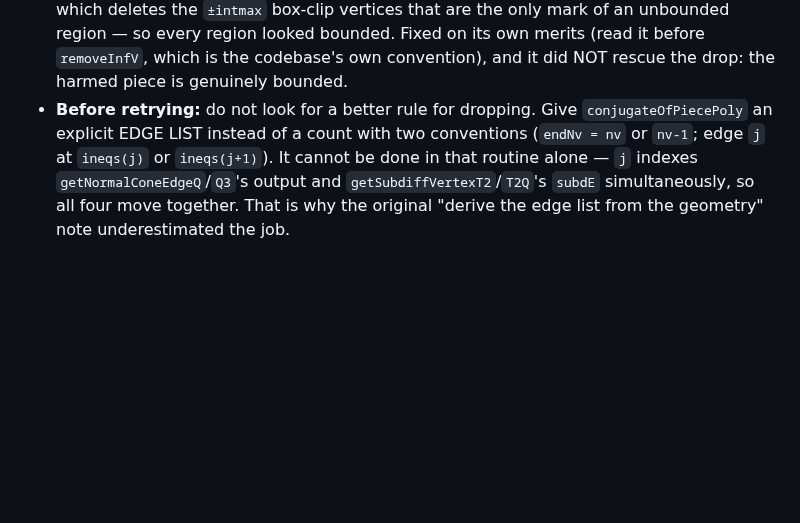
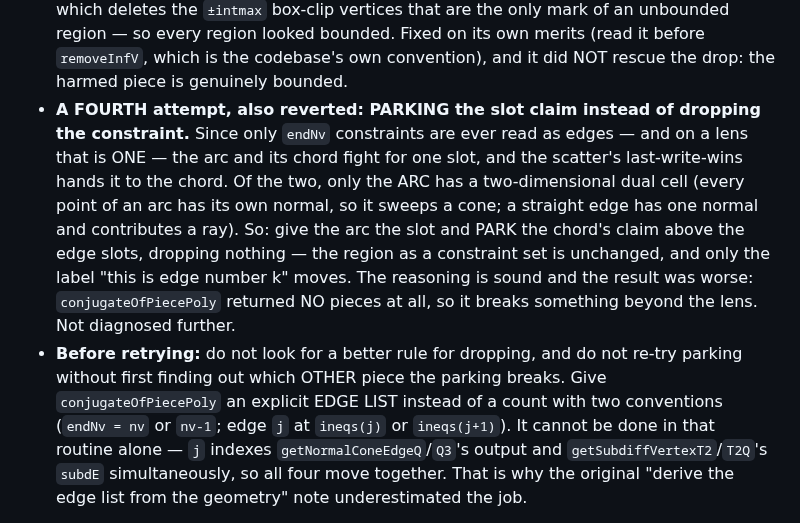
Before and after one commit to ylucet/CCA2, a Markdown page: DECISIONS.md, the part around the change. Drawn GitHub-style; blank space fills up the shorter version.

Commit message:
Record a fourth reverted attempt at bug 1: parking the slot claim
Sound reasoning, worse result. Only endNv constraints are ever read as edges -- on
a lens, one -- so the arc and its chord fight for that slot and last-write-wins
hands it to the chord. Only the ARC has a two-dimensional dual cell, so it should
win; parking the chord's CLAIM (not the constraint) leaves the region unchanged as
a set and moves only the edge label.

conjugateOfPiecePoly then returned no pieces at all, so it breaks something beyond
the lens. Reverted, and recorded with the instruction not to retry it without first
finding which other piece it breaks.

Co-Authored-By: Claude Opus 5 (1M context) <noreply@anthropic.com>

```diff
--- a/DECISIONS.md
+++ b/DECISIONS.md
@@ -105,7 +105,17 @@ points**. Build that first next time; the pipeline runs took 10–40 minutes eac
   box-clip vertices that are the only mark of an unbounded region — so every region looked
   bounded. Fixed on its own merits (read it before `removeInfV`, which is the codebase's own
   convention), and it did NOT rescue the drop: the harmed piece is genuinely bounded.
-- **Before retrying:** do not look for a better rule for dropping. Give `conjugateOfPiecePoly` an
+- **A FOURTH attempt, also reverted: PARKING the slot claim instead of dropping the constraint.**
+  Since only `endNv` constraints are ever read as edges — and on a lens that is ONE — the arc and
+  its chord fight for one slot, and the scatter's last-write-wins hands it to the chord. Of the
+  two, only the ARC has a two-dimensional dual cell (every point of an arc has its own normal, so
+  it sweeps a cone; a straight edge has one normal and contributes a ray). So: give the arc the
+  slot and PARK the chord's claim above the edge slots, dropping nothing — the region as a
+  constraint set is unchanged, and only the label "this is edge number k" moves.
+  The reasoning is sound and the result was worse: `conjugateOfPiecePoly` returned NO pieces at
+  all, so it breaks something beyond the lens. Not diagnosed further.
+- **Before retrying:** do not look for a better rule for dropping, and do not re-try parking
+  without first finding out which OTHER piece the parking breaks. Give `conjugateOfPiecePoly` an
   explicit EDGE LIST instead of a count with two conventions (`endNv = nv` or `nv-1`; edge `j` at
   `ineqs(j)` or `ineqs(j+1)`). It cannot be done in that routine alone — `j` indexes
   `getNormalConeEdgeQ`/`Q3`'s output and `getSubdiffVertexT2`/`T2Q`'s `subdE` simultaneously, so
```
